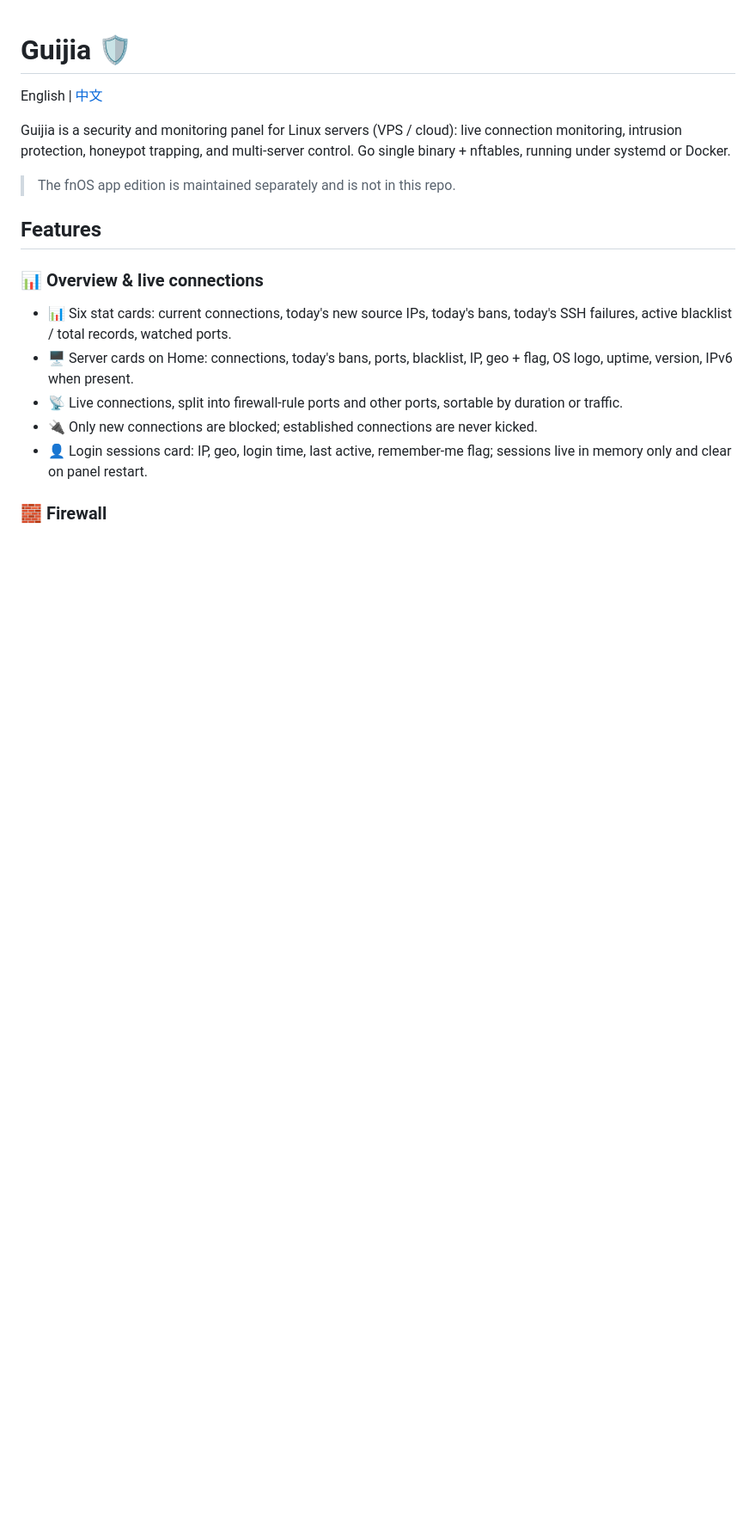
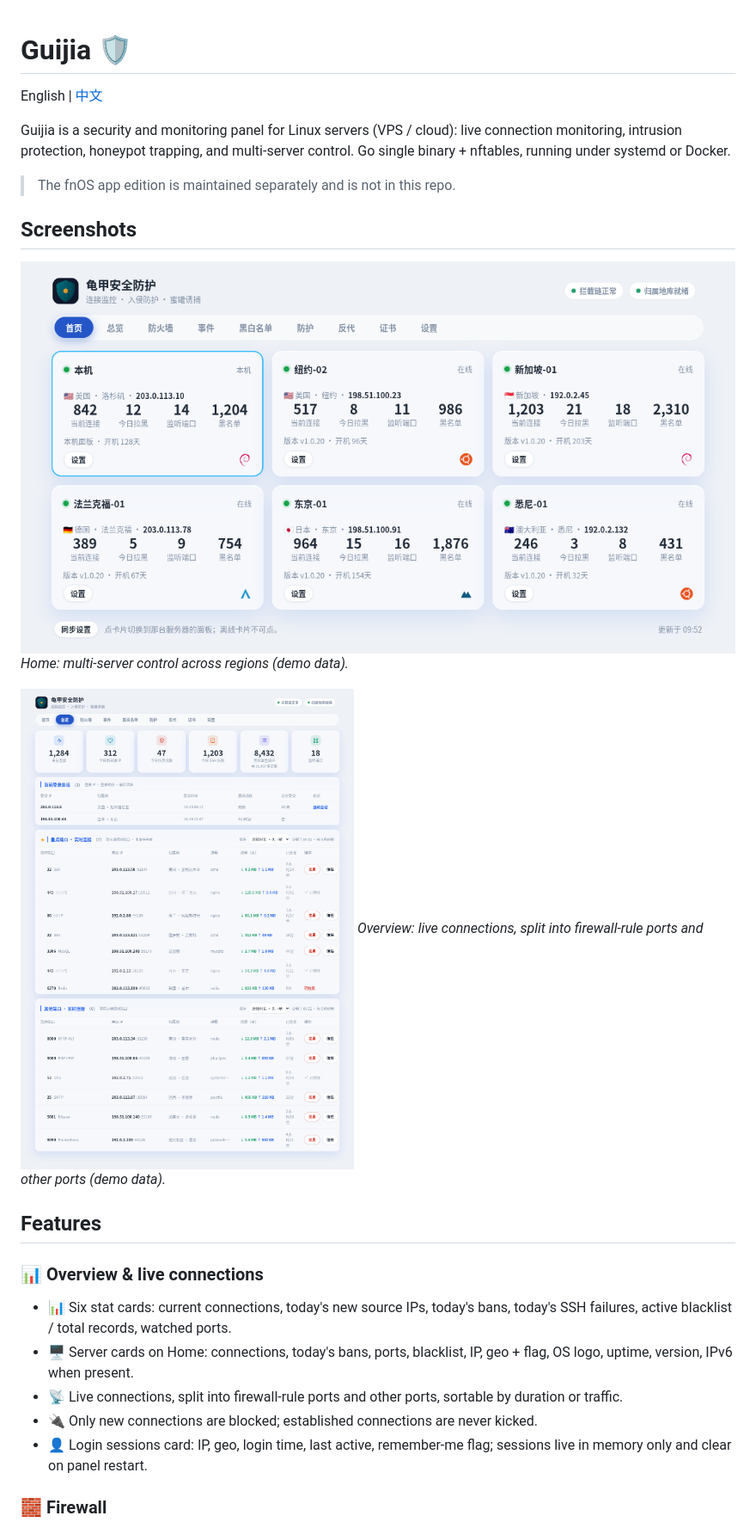
Before and after one commit to pal537/GuiJia, a Markdown page: README.md, the part around the change. Shown at 86% size. Rendered like a GitHub page; pictures changed too: docs/screenshots/home.png, docs/screenshots/overview.png; blank space fills up the shorter version.

```diff
--- a/README.md
+++ b/README.md
@@ -5,6 +5,14 @@ English | [中文](README.zh-CN.md)
 Guijia is a security and monitoring panel for Linux servers (VPS / cloud): live connection monitoring, intrusion protection, honeypot trapping, and multi-server control. Go single binary + nftables, running under systemd or Docker.
 
 > The fnOS app edition is maintained separately and is not in this repo.
+
+## Screenshots
+
+![Home: multi-server control (demo data)](docs/screenshots/home.png)
+*Home: multi-server control across regions (demo data).*
+
+![Overview: live connections (demo data)](docs/screenshots/overview.png)
+*Overview: live connections, split into firewall-rule ports and other ports (demo data).*
 
 ## Features
 
```
Also changed, not shown: README.zh-CN.md (+8 -0 lines).
